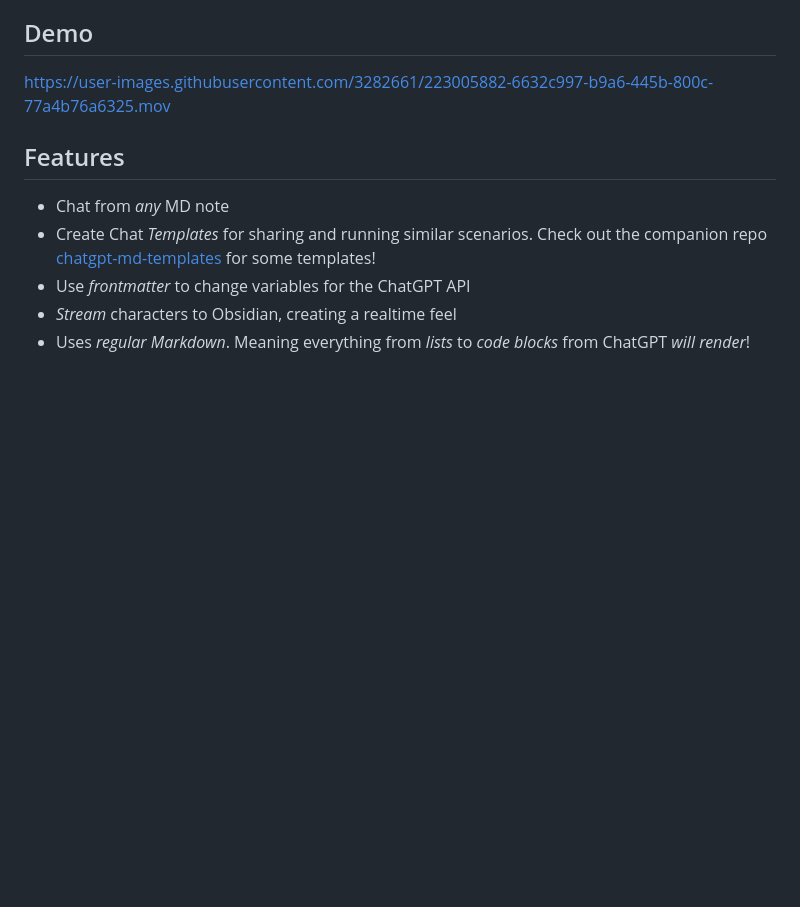
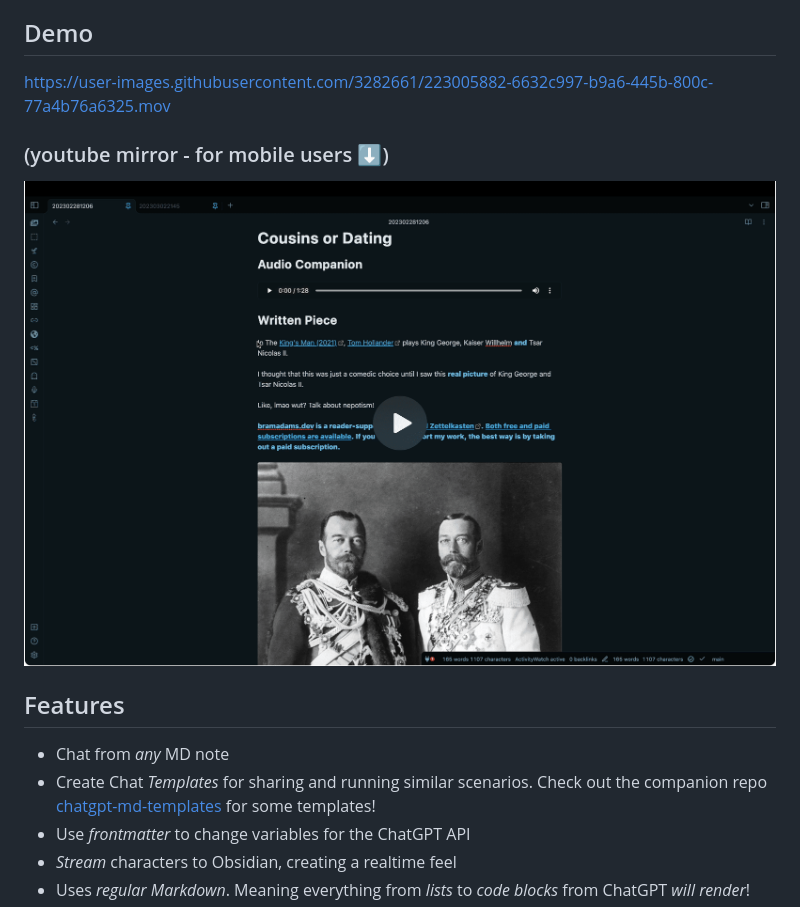
Before and after one commit to bramses/chatgpt-md, a Markdown page: README.md, the part around the change. Rendered like a GitHub page; pictures changed too: video thumbnail.png (added); blank space fills up the shorter version.

Commit message:
youtube mirror

```diff
--- a/README.md
+++ b/README.md
@@ -8,6 +8,10 @@ A (nearly) seamless integration of ChatGPT into Obsidian.
 ## Demo
 
 https://user-images.githubusercontent.com/3282661/223005882-6632c997-b9a6-445b-800c-77a4b76a6325.mov
+
+### (youtube mirror - for mobile users ⬇️)
+
+[![video thumbnail](video%20thumbnail.png)](https://youtu.be/CxDlol_DDI8)
 
 ## Features
 
```
